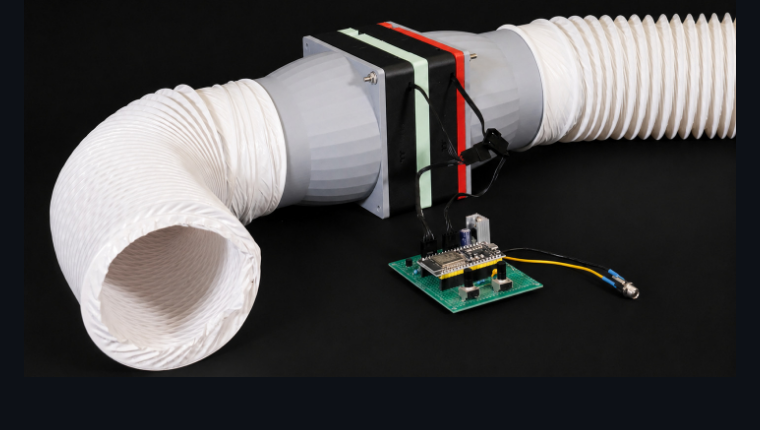
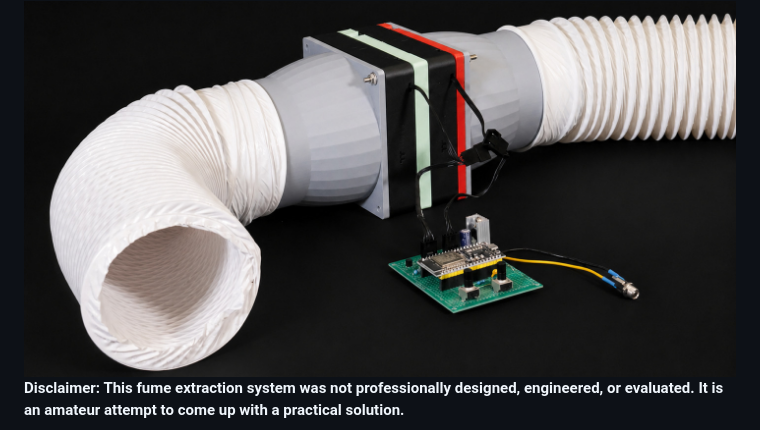
Before and after one commit to leanderseige/solderfan, a Markdown page: README.md, the part around the change. GitHub-like rendering; blank space fills up the shorter version.

Commit message:
Add disclaimer about system design and evaluation
Added a disclaimer about the amateur design of the fume extraction system.

```diff
--- a/README.md
+++ b/README.md
@@ -10,6 +10,9 @@ SolderFan is a modular fume extractor project. It features
 - tachometer support
 
 <img src="docs/photo-complete-2-letterbox.jpg" width="100%" />
+
+**Disclaimer: This fume extraction system was not professionally designed, engineered, or evaluated. It is an amateur attempt to come up with a practical solution.**
+
 <img src="docs/app1-white.jpg" width="400" align="right" />
 
 The two-channel ESP32 controller drives two fans with 25 kHz PWM, reads their
```
